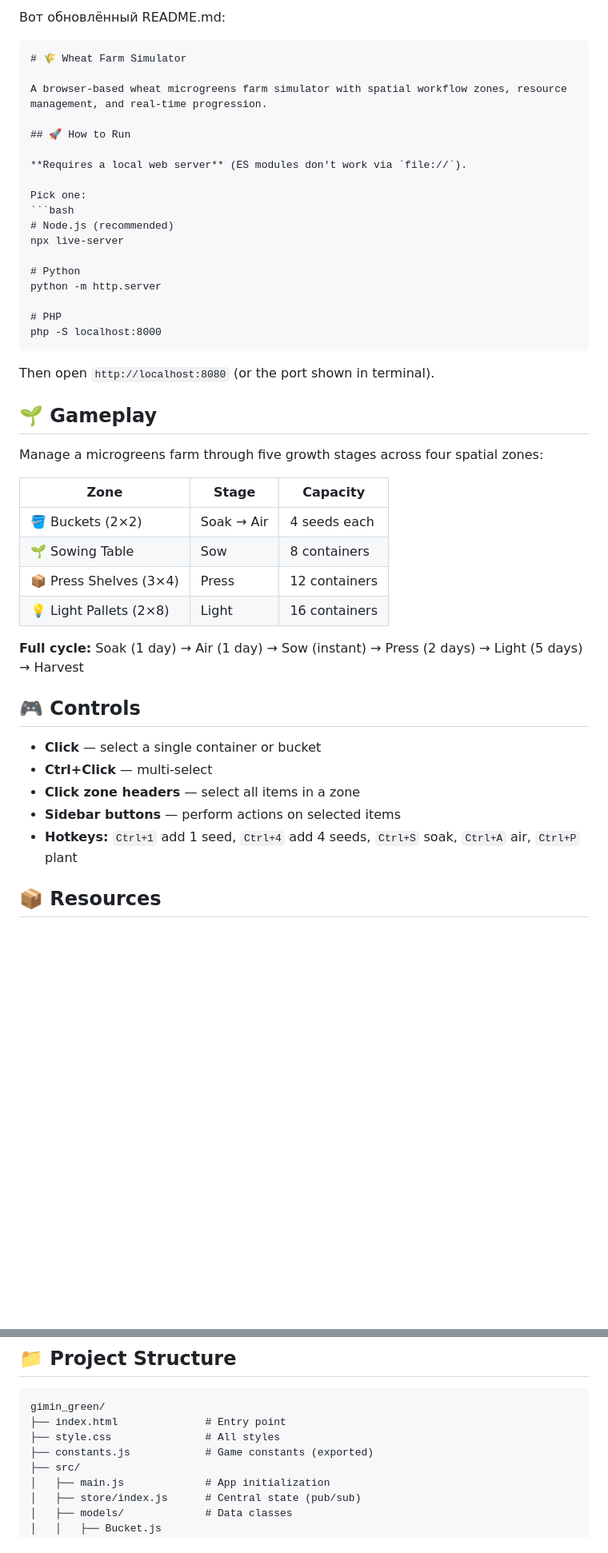
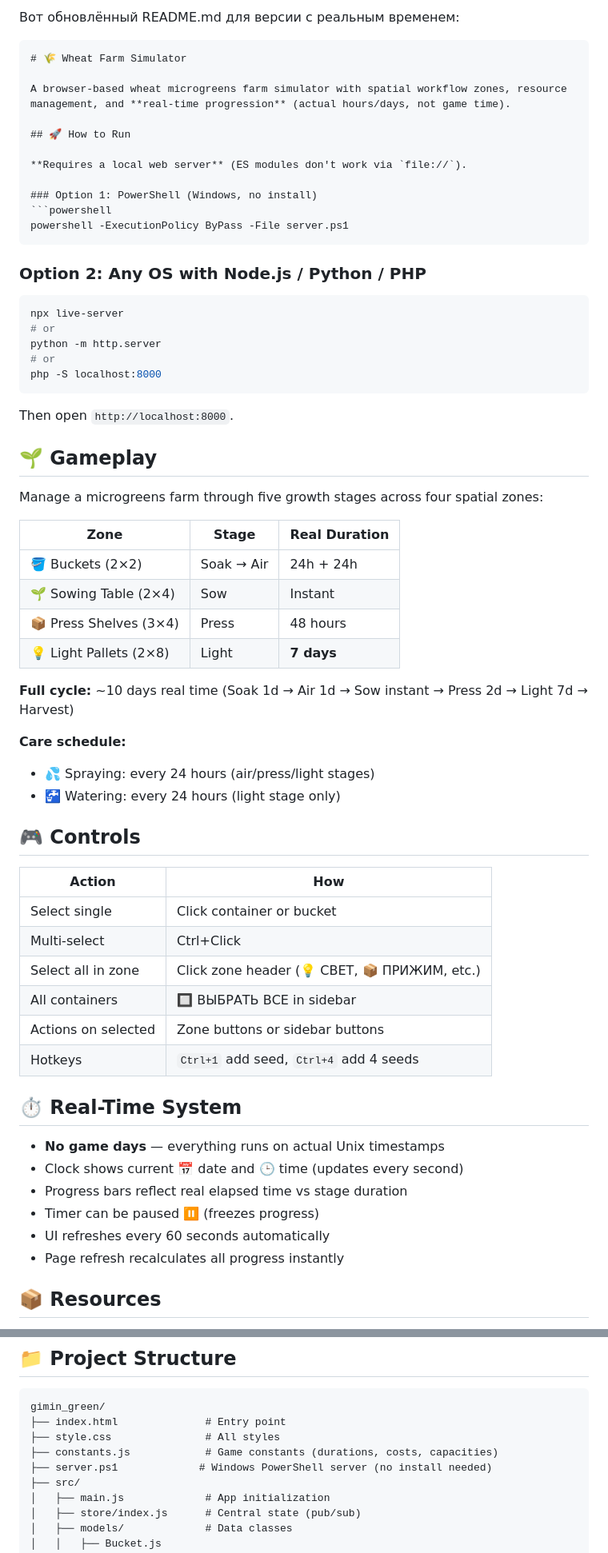
Before and after one commit to Vinillian/gimin_green, a Markdown page: README.md, 2 parts joined by grey strips. Shown at 80% size. GitHub-like rendering; blank space fills up the shorter version.

Commit message:
Update README for real-time version: actual durations, care schedule, PowerShell server, live clock

````diff
--- a/README.md
+++ b/README.md
@@ -1,48 +1,66 @@
-Вот обновлённый README.md:
+Вот обновлённый README.md для версии с реальным временем:
 
 ```markdown
 # 🌾 Wheat Farm Simulator
 
-A browser-based wheat microgreens farm simulator with spatial workflow zones, resource management, and real-time progression.
+A browser-based wheat microgreens farm simulator with spatial workflow zones, resource management, and **real-time progression** (actual hours/days, not game time).
 
 ## 🚀 How to Run
 
 **Requires a local web server** (ES modules don't work via `file://`).
 
-Pick one:
+### Option 1: PowerShell (Windows, no install)
+```powershell
+powershell -ExecutionPolicy ByPass -File server.ps1
+```
+
+### Option 2: Any OS with Node.js / Python / PHP
 ```bash
-# Node.js (recommended)
 npx live-server
-
-# Python
+# or
 python -m http.server
-
-# PHP
+# or
 php -S localhost:8000
 ```
 
-Then open `http://localhost:8080` (or the port shown in terminal).
+Then open `http://localhost:8000`.
 
 ## 🌱 Gameplay
 
 Manage a microgreens farm through five growth stages across four spatial zones:
 
-| Zone | Stage | Capacity |
-|------|-------|----------|
-| 🪣 Buckets (2×2) | Soak → Air | 4 seeds each |
-| 🌱 Sowing Table | Sow | 8 containers |
-| 📦 Press Shelves (3×4) | Press | 12 containers |
-| 💡 Light Pallets (2×8) | Light | 16 containers |
+| Zone | Stage | Real Duration |
+|------|-------|---------------|
+| 🪣 Buckets (2×2) | Soak → Air | 24h + 24h |
+| 🌱 Sowing Table (2×4) | Sow | Instant |
+| 📦 Press Shelves (3×4) | Press | 48 hours |
+| 💡 Light Pallets (2×8) | Light | **7 days** |
 
-**Full cycle:** Soak (1 day) → Air (1 day) → Sow (instant) → Press (2 days) → Light (5 days) → Harvest
+**Full cycle:** ~10 days real time (Soak 1d → Air 1d → Sow instant → Press 2d → Light 7d → Harvest)
+
+**Care schedule:**
+- 💦 Spraying: every 24 hours (air/press/light stages)
+- 🚰 Watering: every 24 hours (light stage only)
 
 ## 🎮 Controls
 
-- **Click** — select a single container or bucket
-- **Ctrl+Click** — multi-select
-- **Click zone headers** — select all items in a zone
-- **Sidebar buttons** — perform actions on selected items
-- **Hotkeys:** `Ctrl+1` add 1 seed, `Ctrl+4` add 4 seeds, `Ctrl+S` soak, `Ctrl+A` air, `Ctrl+P` plant
+| Action | How |
+|--------|-----|
+| Select single | Click container or bucket |
+| Multi-select | Ctrl+Click |
+| Select all in zone | Click zone header (💡 СВЕТ, 📦 ПРИЖИМ, etc.) |
+| All containers | 🔲 ВЫБРАТЬ ВСЕ in sidebar |
+| Actions on selected | Zone buttons or sidebar buttons |
+| Hotkeys | `Ctrl+1` add seed, `Ctrl+4` add 4 seeds |
+
+## ⏱️ Real-Time System
+
+- **No game days** — everything runs on actual Unix timestamps
+- Clock shows current 📅 date and 🕒 time (updates every second)
+- Progress bars reflect real elapsed time vs stage duration
+- Timer can be paused ⏸️ (freezes progress)
+- UI refreshes every 60 seconds automatically
+- Page refresh recalculates all progress instantly
 
 ## 📦 Resources
 
@@ -75,7 +89,8 @@ Game state auto-saves to `localStorage` on every change. Includes save migration
 gimin_green/
 ├── index.html              # Entry point
 ├── style.css               # All styles
-├── constants.js            # Game constants (exported)
+├── constants.js            # Game constants (durations, costs, capacities)
+├── server.ps1             # Windows PowerShell server (no install needed)
 ├── src/
 │   ├── main.js             # App initialization
 │   ├── store/index.js      # Central state (pub/sub)
````
Also changed, not shown: other parts of README.md (+6 -10 lines).
